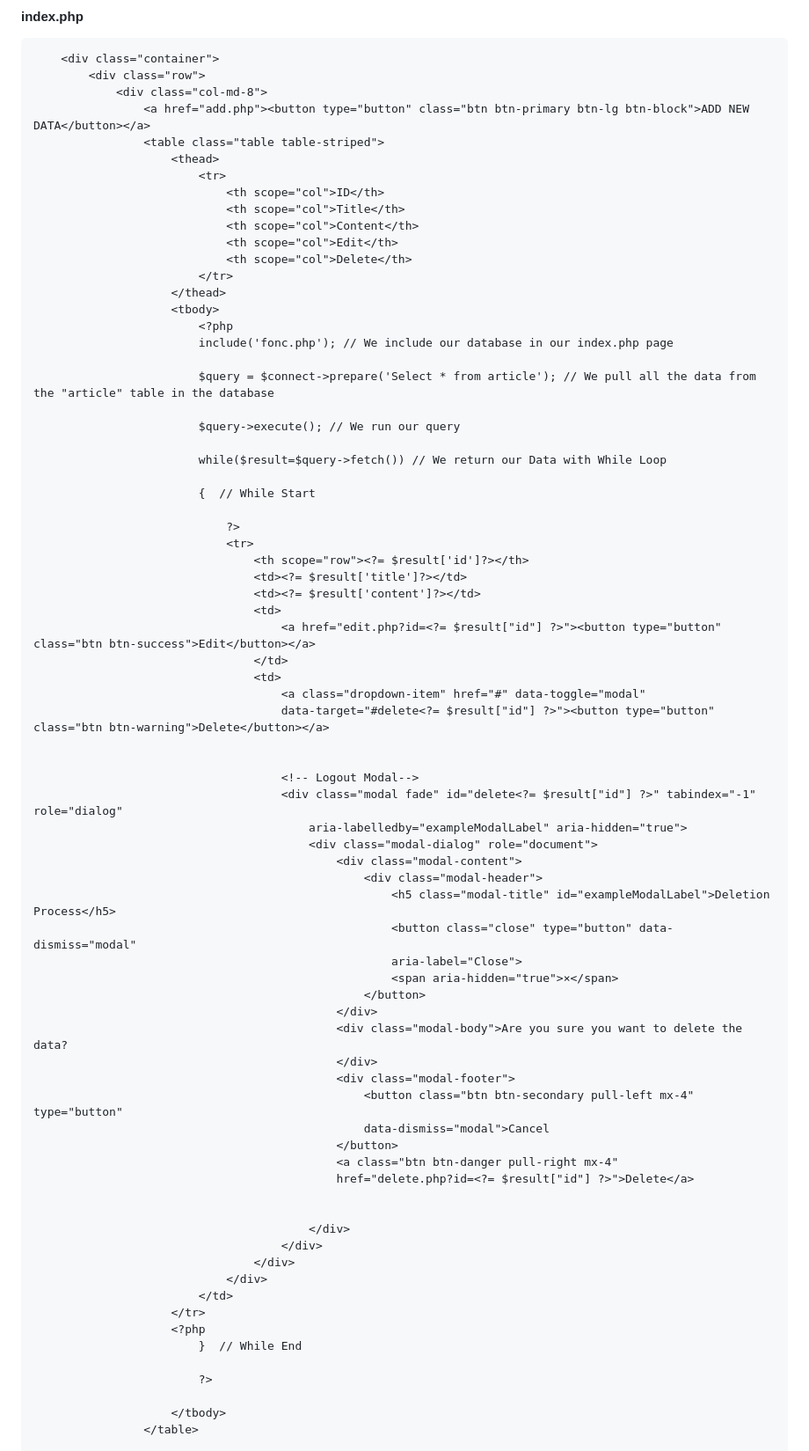
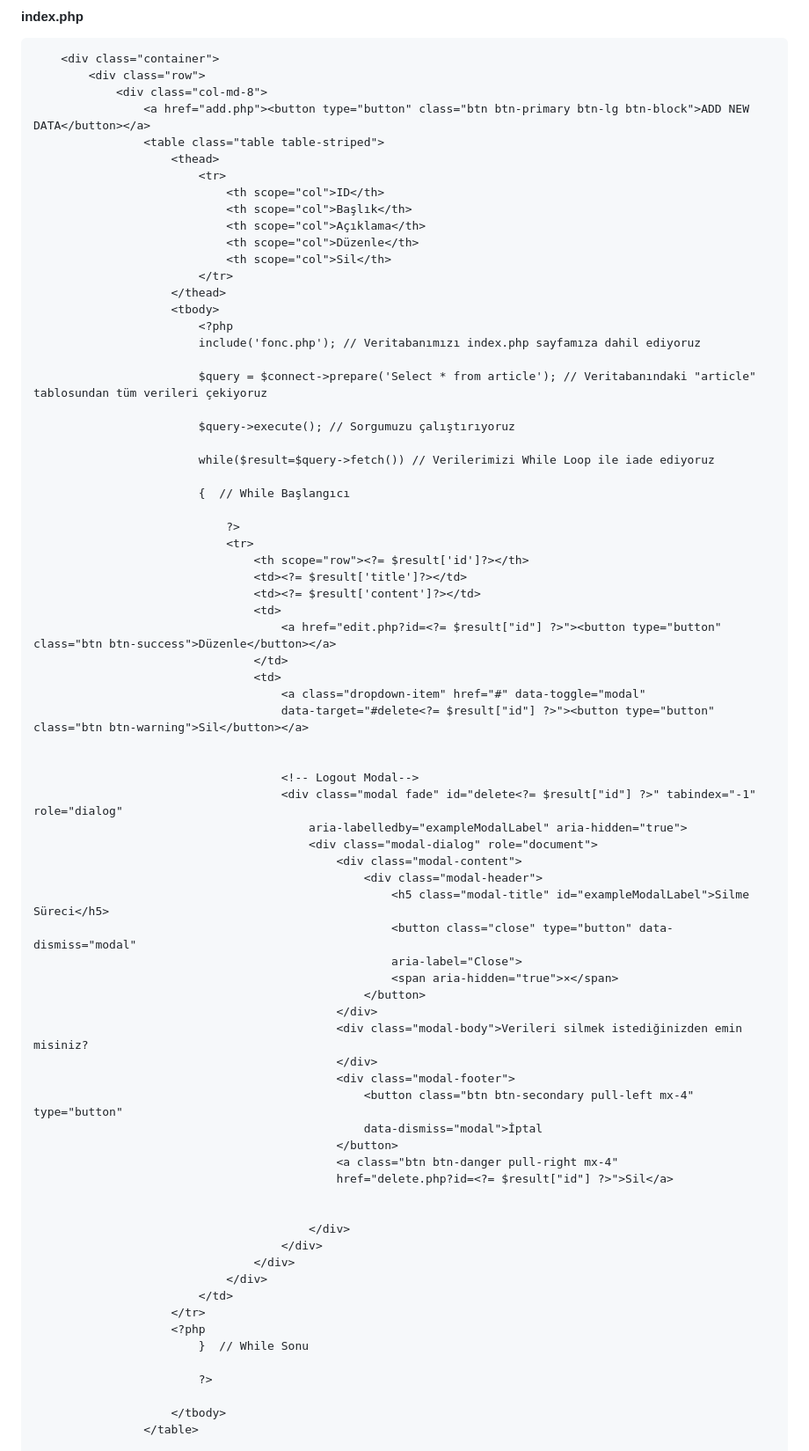
Before and after one commit to barisiceny/PHP-PDO-CRUD-ISLEMLERI, a Markdown page: README.md, the part around one of its changes. Shown at 88% size. GitHub-like rendering.

```diff
--- a/README.md
+++ b/README.md
@@ -71,23 +71,23 @@ try {
                     <thead>
                         <tr>
                             <th scope="col">ID</th>
-                            <th scope="col">Title</th>
-                            <th scope="col">Content</th>
-                            <th scope="col">Edit</th>
-                            <th scope="col">Delete</th>
+                            <th scope="col">Başlık</th>
+                            <th scope="col">Açıklama</th>
+                            <th scope="col">Düzenle</th>
+                            <th scope="col">Sil</th>
                         </tr>
                     </thead>
                     <tbody>
                         <?php
-                        include('fonc.php'); // We include our database in our index.php page
+                        include('fonc.php'); // Veritabanımızı index.php sayfamıza dahil ediyoruz
 
-                        $query = $connect->prepare('Select * from article'); // We pull all the data from the "article" table in the database
+                        $query = $connect->prepare('Select * from article'); // Veritabanındaki "article" tablosundan tüm verileri çekiyoruz
 
-                        $query->execute(); // We run our query
+                        $query->execute(); // Sorgumuzu çalıştırıyoruz
 
-                        while($result=$query->fetch()) // We return our Data with While Loop
+                        while($result=$query->fetch()) // Verilerimizi While Loop ile iade ediyoruz
 
-                        {  // While Start
+                        {  // While Başlangıcı
 
                             ?>
                             <tr>
@@ -95,11 +95,11 @@ try {
                                 <td><?= $result['title']?></td>
                                 <td><?= $result['content']?></td>
                                 <td>
-                                    <a href="edit.php?id=<?= $result["id"] ?>"><button type="button" class="btn btn-success">Edit</button></a>
+                                    <a href="edit.php?id=<?= $result["id"] ?>"><button type="button" class="btn btn-success">Düzenle</button></a>
                                 </td>
                                 <td>
                                     <a class="dropdown-item" href="#" data-toggle="modal"
-                                    data-target="#delete<?= $result["id"] ?>"><button type="button" class="btn btn-warning">Delete</button></a>
+                                    data-target="#delete<?= $result["id"] ?>"><button type="button" class="btn btn-warning">Sil</button></a>
 
 
                                     <!-- Logout Modal-->
@@ -108,20 +108,20 @@ try {
                                         <div class="modal-dialog" role="document">
                                             <div class="modal-content">
                                                 <div class="modal-header">
-                                                    <h5 class="modal-title" id="exampleModalLabel">Deletion Process</h5>
+                                                    <h5 class="modal-title" id="exampleModalLabel">Silme Süreci</h5>
                                                     <button class="close" type="button" data-dismiss="modal"
                                                     aria-label="Close">
                                                     <span aria-hidden="true">×</span>
                                                 </button>
                                             </div>
-                                            <div class="modal-body">Are you sure you want to delete the data?
+                                            <div class="modal-body">Verileri silmek istediğinizden emin misiniz?
                                             </div>
                                             <div class="modal-footer">
                                                 <button class="btn btn-secondary pull-left mx-4" type="button"
-                                                data-dismiss="modal">Cancel
+                                                data-dismiss="modal">İptal
                                             </button>
                                             <a class="btn btn-danger pull-right mx-4"
-                                            href="delete.php?id=<?= $result["id"] ?>">Delete</a>
+                                            href="delete.php?id=<?= $result["id"] ?>">Sil</a>
 
 
                                         </div>
@@ -131,7 +131,7 @@ try {
                         </td>
                     </tr>
                     <?php
-                        }  // While End
+                        }  // While Sonu
 
                         ?>
 
```
Also changed, not shown: other parts of README.md (+37 -37 lines).
